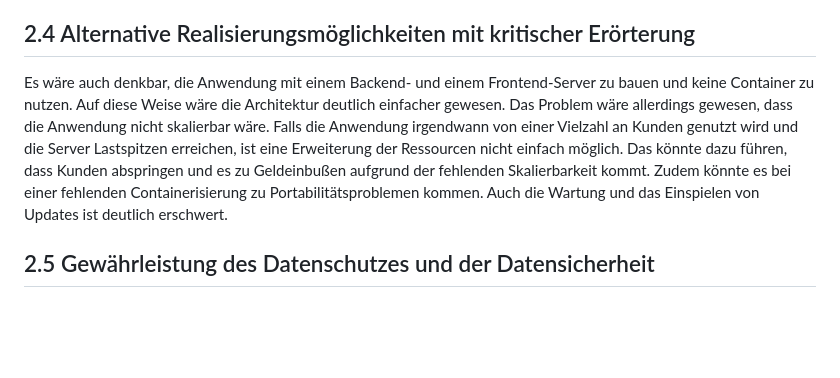
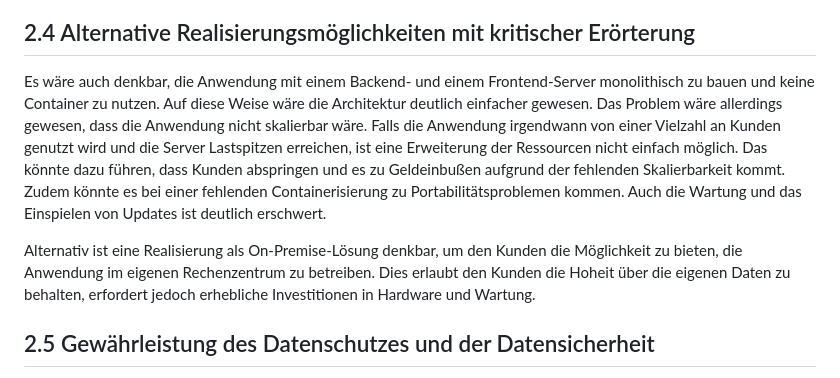
Before and after one commit to lbickel/cloud, a Markdown page: README.md, the part around the change. Drawn GitHub-style; blank space fills up the shorter version.

Commit message:
updated alternativ solutions

```diff
--- a/README.md
+++ b/README.md
@@ -128,7 +128,9 @@ All diese Prinzipien werden von unserer App erfüllt, weshalb es sich um eine Cl
 
 ## 2.4 Alternative Realisierungsmöglichkeiten mit kritischer Erörterung
 
-Es wäre auch denkbar, die Anwendung mit einem Backend- und einem Frontend-Server zu bauen und keine Container zu nutzen. Auf diese Weise wäre die Architektur deutlich einfacher gewesen. Das Problem wäre allerdings gewesen, dass die Anwendung nicht skalierbar wäre. Falls die Anwendung irgendwann von einer Vielzahl an Kunden genutzt wird und die Server Lastspitzen erreichen, ist eine Erweiterung der Ressourcen nicht einfach möglich. Das könnte dazu führen, dass Kunden abspringen und es zu Geldeinbußen aufgrund der fehlenden Skalierbarkeit kommt. Zudem könnte es bei einer fehlenden Containerisierung zu Portabilitätsproblemen kommen. Auch die Wartung und das Einspielen von Updates ist deutlich erschwert.
+Es wäre auch denkbar, die Anwendung mit einem Backend- und einem Frontend-Server monolithisch zu bauen und keine Container zu nutzen. Auf diese Weise wäre die Architektur deutlich einfacher gewesen. Das Problem wäre allerdings gewesen, dass die Anwendung nicht skalierbar wäre. Falls die Anwendung irgendwann von einer Vielzahl an Kunden genutzt wird und die Server Lastspitzen erreichen, ist eine Erweiterung der Ressourcen nicht einfach möglich. Das könnte dazu führen, dass Kunden abspringen und es zu Geldeinbußen aufgrund der fehlenden Skalierbarkeit kommt. Zudem könnte es bei einer fehlenden Containerisierung zu Portabilitätsproblemen kommen. Auch die Wartung und das Einspielen von Updates ist deutlich erschwert.
+
+Alternativ ist eine Realisierung als On-Premise-Lösung denkbar, um den Kunden die Möglichkeit zu bieten, die Anwendung im eigenen Rechenzentrum zu betreiben. Dies erlaubt den Kunden die Hoheit über die eigenen Daten zu behalten, erfordert jedoch erhebliche Investitionen in Hardware und Wartung.
 
 ## 2.5 Gewährleistung des Datenschutzes und der Datensicherheit
 
```
